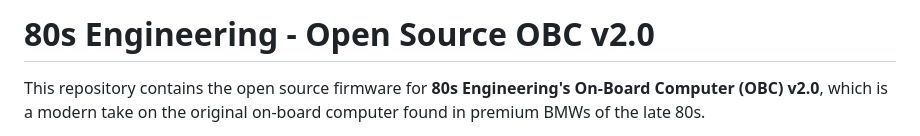
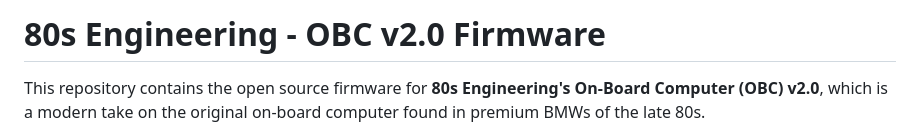
Before and after one commit to 80sEngineering/OBC, a Markdown page: README.md, the part around the change. Drawn GitHub-style.

```diff
--- a/README.md
+++ b/README.md
@@ -1,4 +1,4 @@
-# 80s Engineering - Open Source OBC v2.0
+# 80s Engineering - OBC v2.0 Firmware
 
 This repository contains the open source firmware for **80s Engineering's On-Board Computer (OBC) v2.0**, which is a modern take on the original on-board computer found in premium BMWs
 of the late 80s.
```
